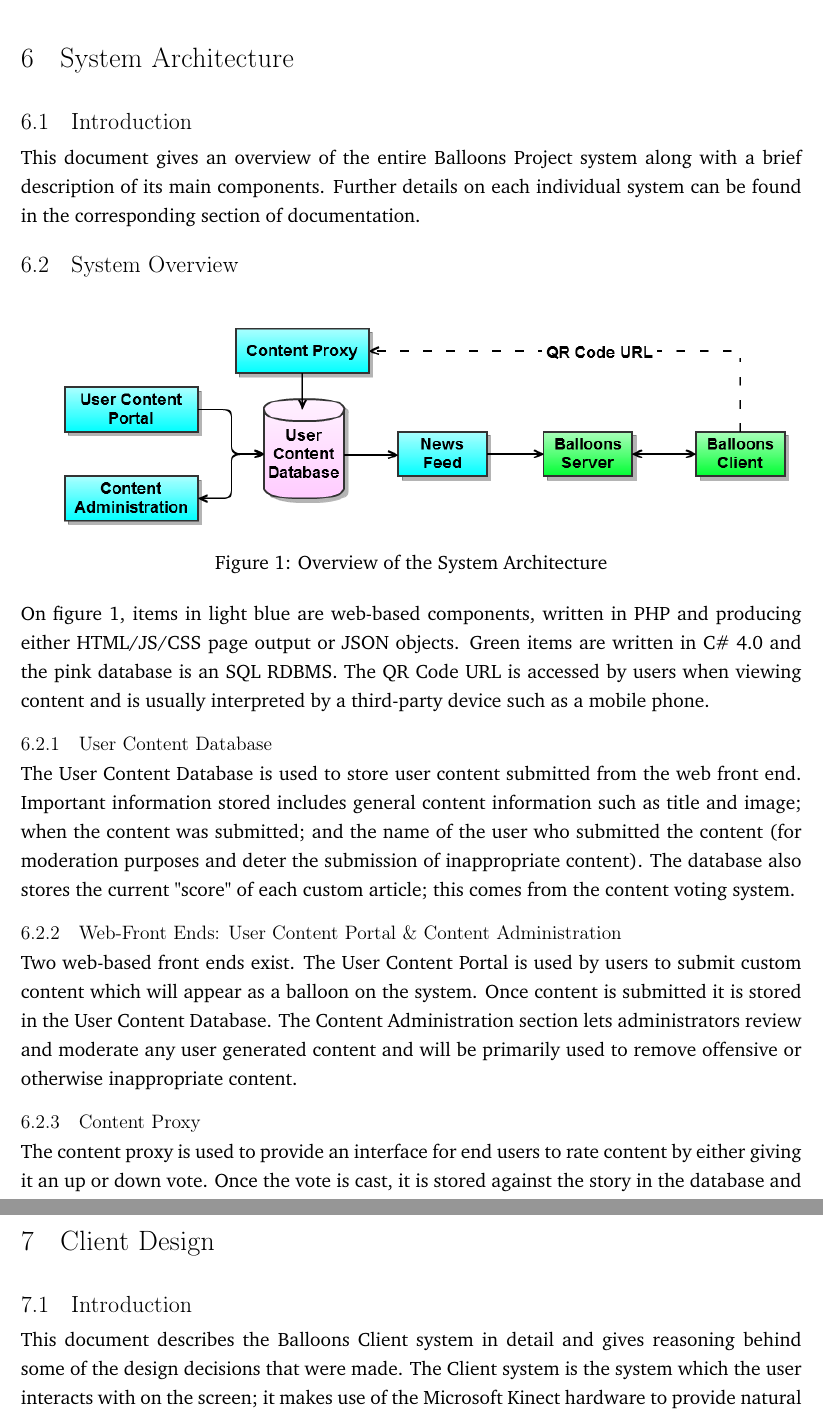
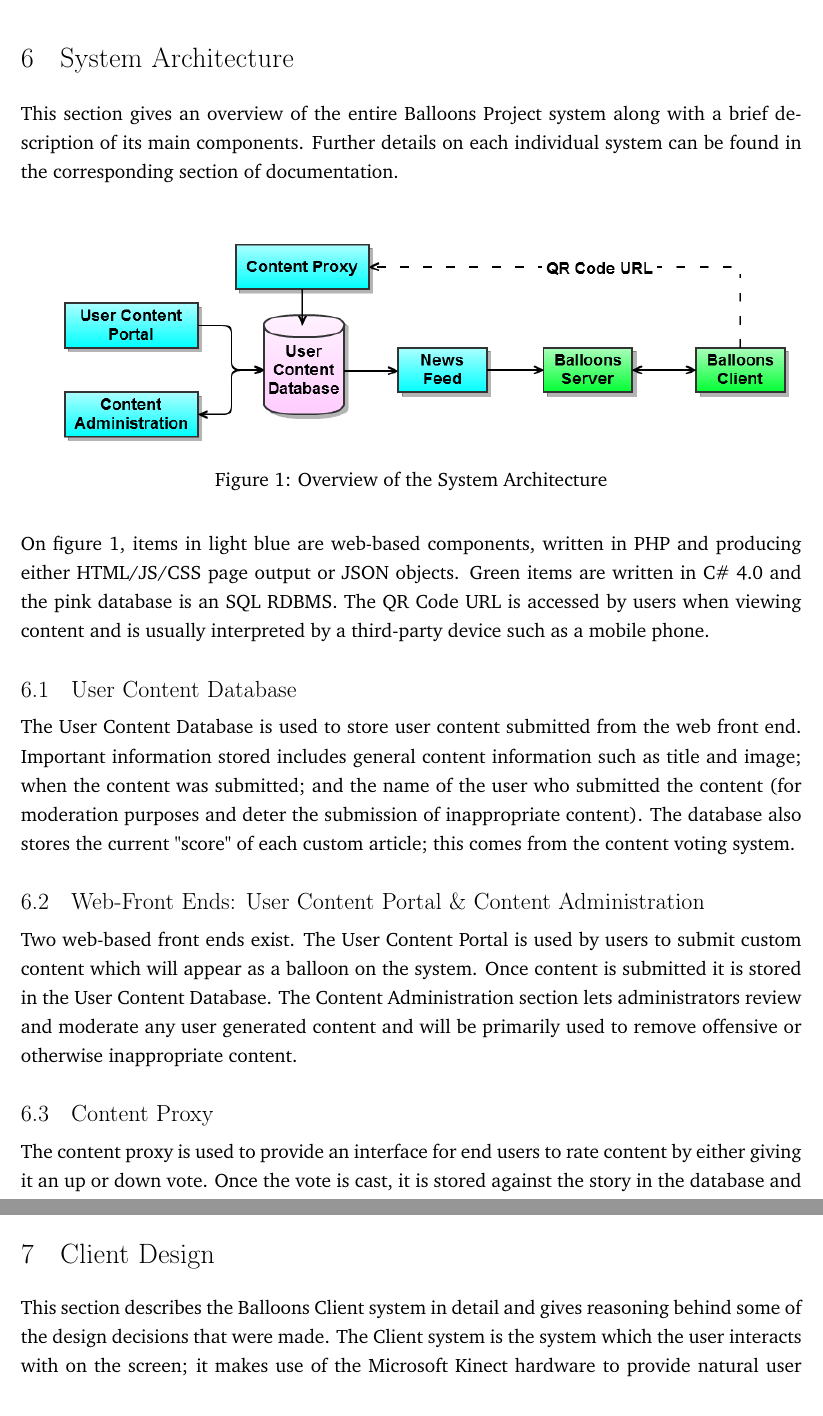
Before and after one commit to andrewdodd13/kinect-balloons, a LaTeX document (Documents/Report.tex, which reads Documents/Client-Design.tex, Documents/System-Architecture.tex): two parts of pages 15 and 17 of 67 before the commit and two parts of pages 16 and 18 of 68 after it, joined at a grey line, cut so that both start at the same text. Compiled offline with pdfLaTeX.

Commit message:
Remove the subsection for introduction

```diff
--- a/Documents/Client-Design.tex
+++ b/Documents/Client-Design.tex
@@ -1,5 +1,4 @@
-\subsection{Introduction}
-This document describes the Balloons Client system in detail and gives
+This section describes the Balloons Client system in detail and gives
 reasoning behind some of the design decisions that were made. The Client system
 is the system which the user interacts with on the screen; it makes use of the
 Microsoft Kinect hardware to provide natural user input and connects to the
--- a/Documents/System-Architecture.tex
+++ b/Documents/System-Architecture.tex
@@ -1,9 +1,6 @@
-\subsection{Introduction}
-This document gives an overview of the entire Balloons Project system along
+This section gives an overview of the entire Balloons Project system along
 with a brief description of its main components. Further details on each
 individual system can be found in the corresponding section of documentation.
-
-\subsection{System Overview}
 
 \begin{figure}[h]
 \begin{centering}
@@ -20,7 +17,7 @@ either HTML/JS/CSS page output or JSON objects. Green items are written in C\#
 when viewing content and is usually interpreted by a third-party device such as
 a mobile phone.
 
-\subsubsection{User Content Database}
+\subsection{User Content Database}
 The User Content Database is used to store user content submitted from the web
 front end. Important information stored includes general content information
 such as title and image; when the content was submitted; and the name of the
@@ -28,7 +25,7 @@ user who submitted the content (for moderation purposes and deter the
 submission of inappropriate content). The database also stores the current
 "score" of each custom article; this comes from the content voting system.
 
-\subsubsection{Web-Front Ends: User Content Portal \& Content Administration}
+\subsection{Web-Front Ends: User Content Portal \& Content Administration}
 Two web-based front ends exist. The User Content Portal is used by users to
 submit custom content which will appear as a balloon on the system. Once
 content is submitted it is stored in the User Content Database. The Content
@@ -36,7 +33,7 @@ Administration section lets administrators review and moderate any user
 generated content and will be primarily used to remove offensive or otherwise
 inappropriate content.
 
-\subsubsection{Content Proxy}
+\subsection{Content Proxy}
 The content proxy is used to provide an interface for end users to rate content
 by either giving it an up or down vote. Once the vote is cast, it is stored
 against the story in the database and the user is redirected to the URL of the
```
Also changed, not shown: Documents/System-Architecture.tex (6 more changed lines), 1 other file.
